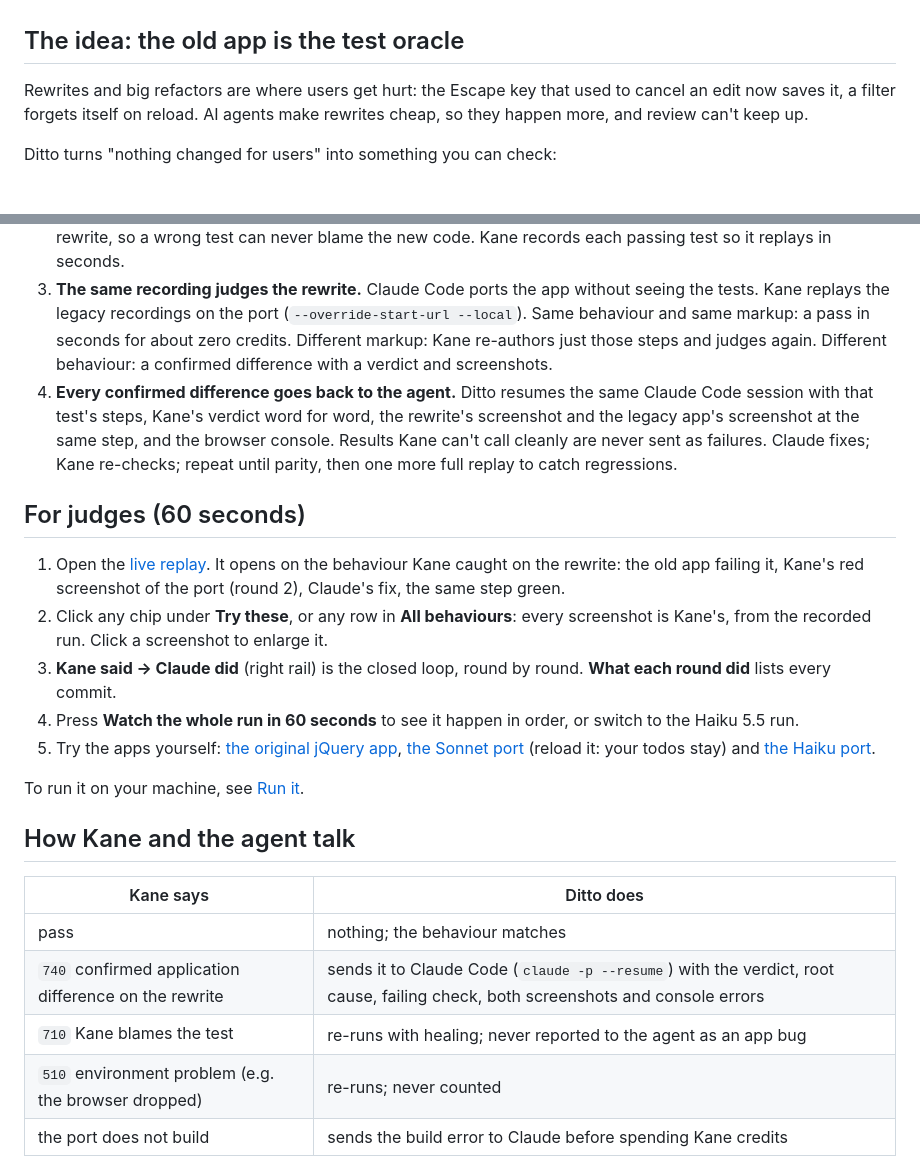
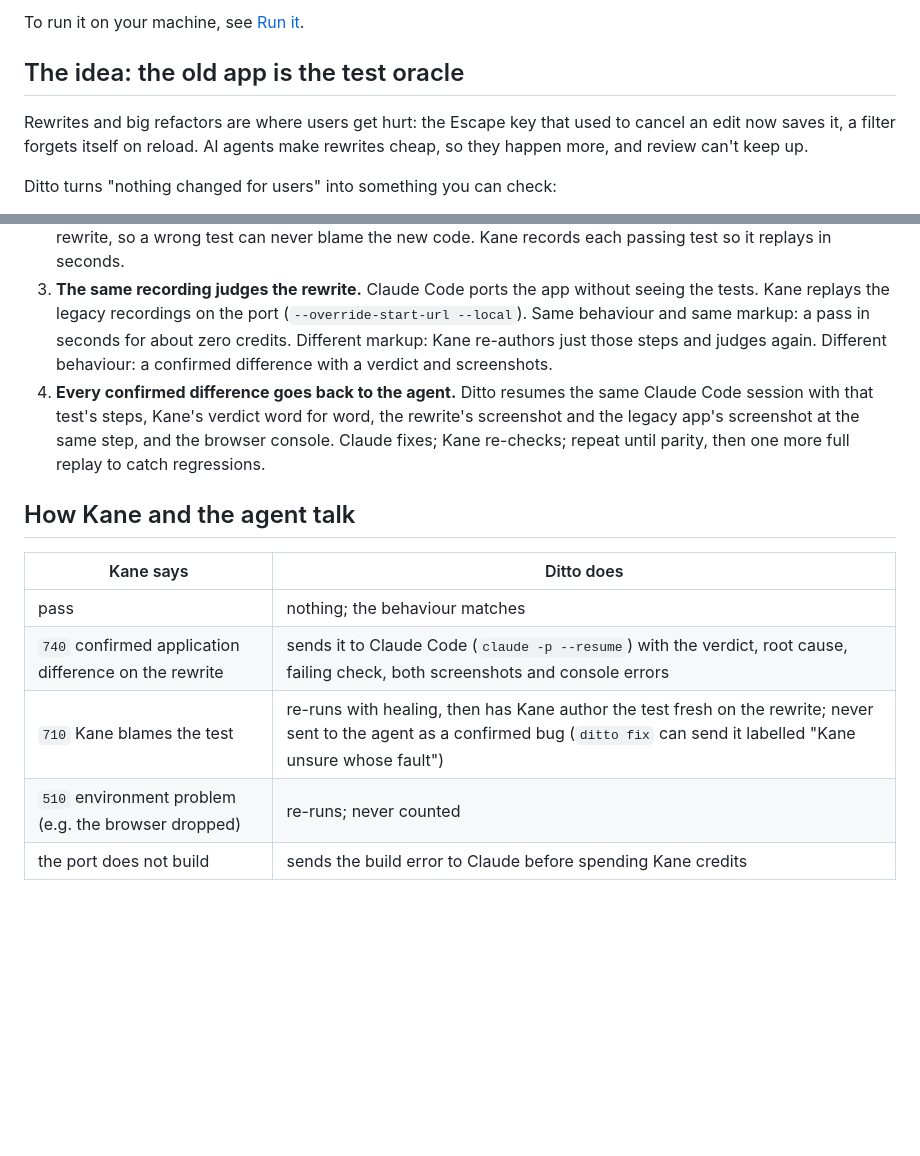
Before and after one commit to itssaharsh/ditto, a Markdown page: README.md, 2 parts joined by grey strips. Rendered like a GitHub page; blank space fills up the shorter version.

```diff
--- a/README.md
+++ b/README.md
@@ -22,3 +60,4 @@ The whole TodoMVC case used 151 Kane runs (80 pure replays) and about 2,300 cred
+To run it on your machine, see [Run it](#run-it).
 
 ## The idea: the old app is the test oracle
 
@@ -29,17 +68,7 @@ Ditto turns "nothing changed for users" into something you can check:
 1. **Kane writes the tests from your spec.** `kane-cli context ingest` + `design tests` turn the spec into plain-English `_test.md` files, each step tagged with the acceptance criterion it verifies. No selectors.
 2. **The old app is the reference.** Every test runs on the legacy app first. Only tests the old app passes judge the rewrite, so a wrong test can never blame the new code. Kane records each passing test so it replays in seconds.
 3. **The same recording judges the rewrite.** Claude Code ports the app without seeing the tests. Kane replays the legacy recordings on the port (`--override-start-url --local`). Same behaviour and same markup: a pass in seconds for about zero credits. Different markup: Kane re-authors just those steps and judges again. Different behaviour: a confirmed difference with a verdict and screenshots.
-4. **Every confirmed difference goes back to the agent.** Ditto resumes the same Claude Code session with that test's steps, Kane's verdict word for word, the rewrite's screenshot and the legacy app's screenshot at the same step, and the browser console. Results Kane can't call cleanly are never sent as failures. Claude fixes; Kane re-checks; repeat until parity, then one more full replay to catch regressions.
-
-## For judges (60 seconds)
-
-1. Open the [live replay](https://itssaharsh.github.io/ditto/). It opens on the behaviour Kane caught on the rewrite: the old app failing it, Kane's red screenshot of the port (round 2), Claude's fix, the same step green.
-2. Click any chip under **Try these**, or any row in **All behaviours**: every screenshot is Kane's, from the recorded run. Click a screenshot to enlarge it.
-3. **Kane said → Claude did** (right rail) is the closed loop, round by round. **What each round did** lists every commit.
-4. Press **Watch the whole run in 60 seconds** to see it happen in order, or switch to the Haiku 5.5 run.
-5. Try the apps yourself: [the original jQuery app](https://itssaharsh.github.io/ditto/legacy/), [the Sonnet port](https://itssaharsh.github.io/ditto/port/) (reload it: your todos stay) and [the Haiku port](https://itssaharsh.github.io/ditto/port-haiku/).
-
-To run it on your machine, see [Run it](#run-it).
+4. **Every confirmed difference goes back to the agent.** Ditto resumes the same Claude Code session with that test's steps, Kane's verdict word for word, the rewrite's screenshot and the legacy app's screenshot at the same step, and the browser console. Claude fixes; Kane re-checks; repeat until parity, then one more full replay to catch regressions.
 
 ## How Kane and the agent talk
 
@@ -47,7 +76,7 @@ To run it on your machine, see [Run it](#run-it).
 |---|---|
 | pass | nothing; the behaviour matches |
 | `740` confirmed application difference on the rewrite | sends it to Claude Code (`claude -p --resume`) with the verdict, root cause, failing check, both screenshots and console errors |
-| `710` Kane blames the test | re-runs with healing; never reported to the agent as an app bug |
+| `710` Kane blames the test | re-runs with healing, then has Kane author the test fresh on the rewrite; never sent to the agent as a confirmed bug (`ditto fix` can send it labelled "Kane unsure whose fault") |
 | `510` environment problem (e.g. the browser dropped) | re-runs; never counted |
 | the port does not build | sends the build error to Claude before spending Kane credits |
 
```
Also changed, not shown: other parts of README.md (+56 -12 lines), docs/console.png.
